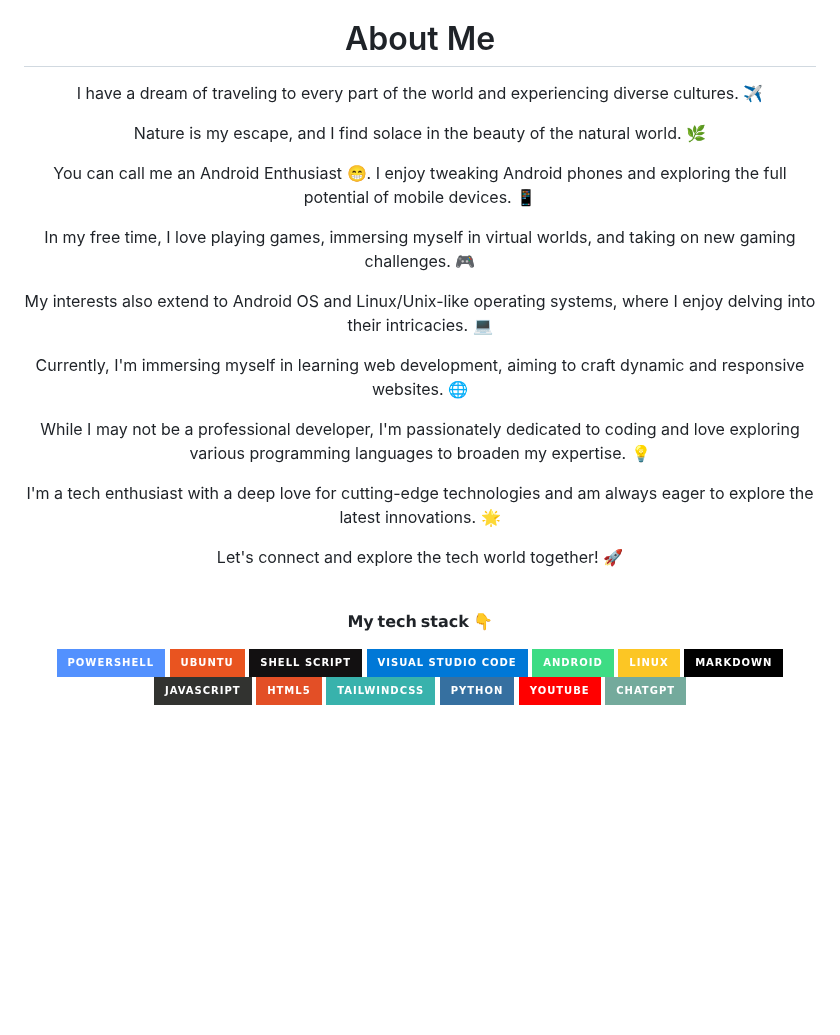
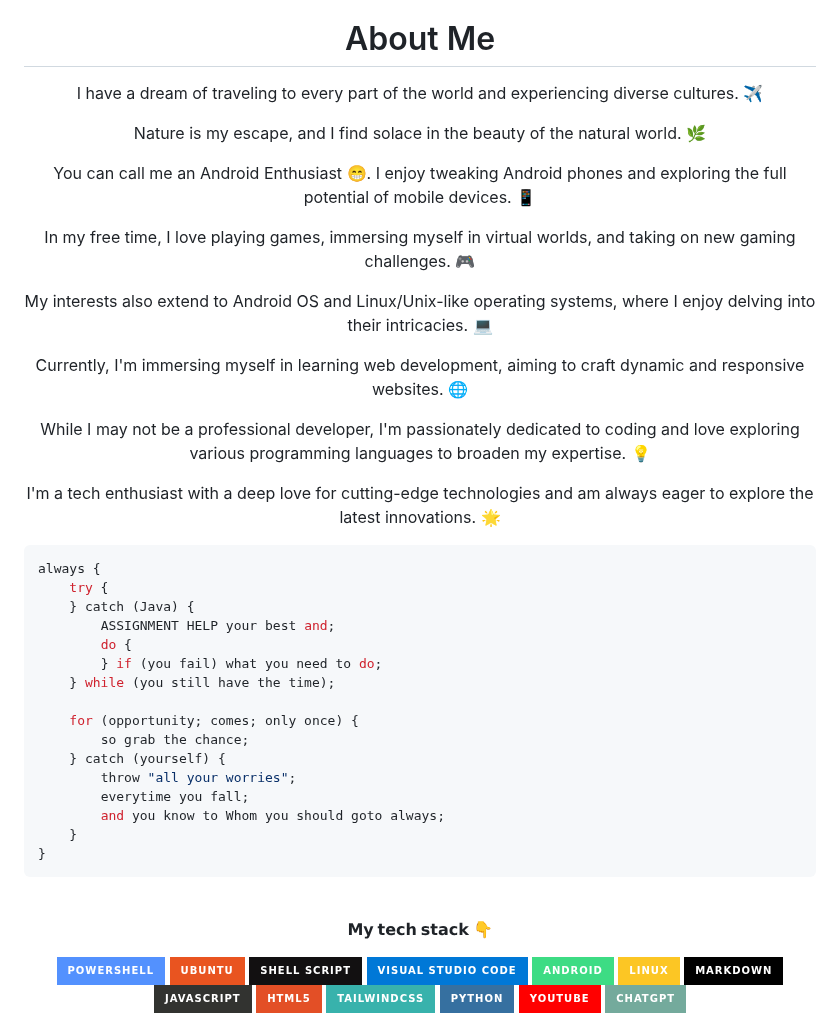
Before and after one commit to gitclone-url/Experimental, a Markdown page: README.md, the part around the change. Rendered like a GitHub page; badges without logos; blank space fills up the shorter version.

````diff
--- a/README.md
+++ b/README.md
@@ -13,13 +13,13 @@
 <div align="center">
   <h1>About Me</h1>
 
- I have a dream of traveling to every part of the world and experiencing diverse cultures. ✈️
+I have a dream of traveling to every part of the world and experiencing diverse cultures. ✈️
 
- Nature is my escape, and I find solace in the beauty of the natural world. 🌿
+Nature is my escape, and I find solace in the beauty of the natural world. 🌿
 
- You can call me an Android Enthusiast 😁. I enjoy tweaking Android phones and exploring the full potential of mobile devices. 📱
+You can call me an Android Enthusiast 😁. I enjoy tweaking Android phones and exploring the full potential of mobile devices. 📱
 
- In my free time, I love playing games, immersing myself in virtual worlds, and taking on new gaming challenges. 🎮
+In my free time, I love playing games, immersing myself in virtual worlds, and taking on new gaming challenges. 🎮
 
 My interests also extend to Android OS and Linux/Unix-like operating systems, where I enjoy delving into their intricacies. 💻
 
@@ -29,14 +29,32 @@ While I may not be a professional developer, I'm passionately dedicated to codin
 
 I'm a tech enthusiast with a deep love for cutting-edge technologies and am always eager to explore the latest innovations. 🌟
 
-Let's connect and explore the tech world together! 🚀
+</div>
 
-</div>
+
+```java
+always {
+    try {
+    } catch (Java) {
+        ASSIGNMENT HELP your best and;
+        do {
+        } if (you fail) what you need to do;
+    } while (you still have the time);
+
+    for (opportunity; comes; only once) {
+        so grab the chance;
+    } catch (yourself) {
+        throw "all your worries";
+        everytime you fall;
+        and you know to Whom you should goto always;
+    }
+}
+```
+
 <br>
 <p align="center">
   <b> 𝗠𝘆 𝘁𝗲𝗰𝗵 𝘀𝘁𝗮𝗰𝗸 </b> 👇
 </p>
-
 
 <div align="center">
   <a href="https://docs.microsoft.com/en-us/powershell/">
````
